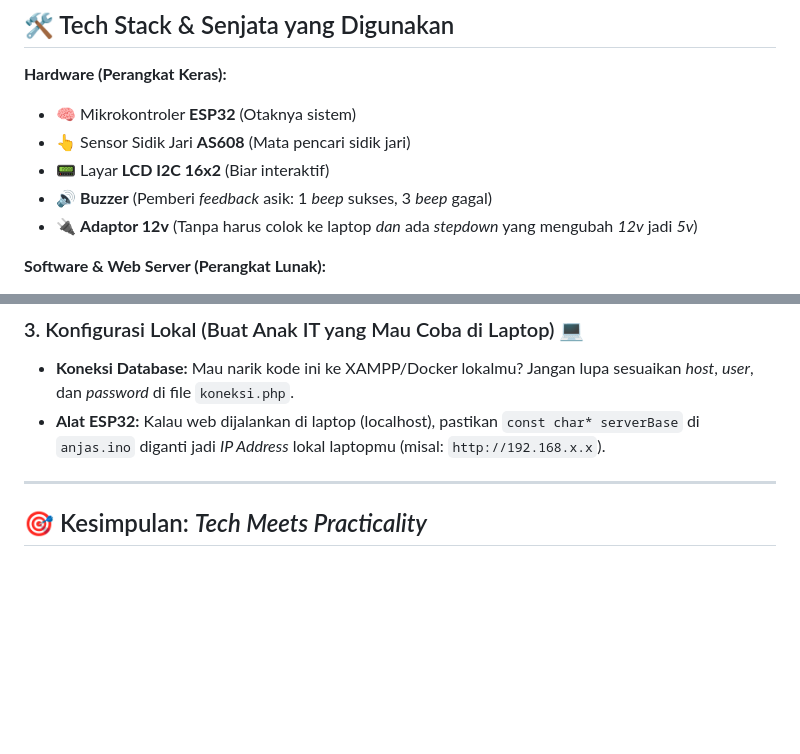
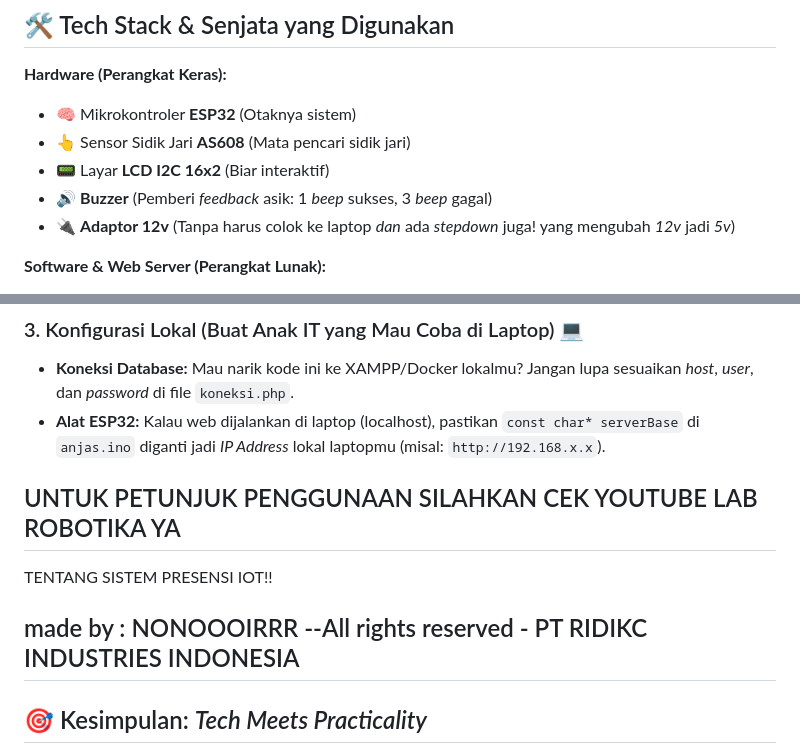
Before and after one commit to PKL-2026/2026_anjas_riwu_presensi_iot, a Markdown page: README.md, 2 parts joined by grey strips. Drawn GitHub-style; blank space fills up the shorter version.

Commit message:
Update README.md Terbaru dan TergokiL

```diff
--- a/README.md
+++ b/README.md
@@ -17,7 +17,7 @@ Sebuah solusi presensi super *seamless* yang mengawinkan perangkat keras IoT den
 - 👆 Sensor Sidik Jari **AS608** (Mata pencari sidik jari)
 - 📟 Layar **LCD I2C 16x2** (Biar interaktif)
 - 🔊 **Buzzer** (Pemberi *feedback* asik: 1 *beep* sukses, 3 *beep* gagal)
-- 🔌 **Adaptor 12v** (Tanpa harus colok ke laptop *dan* ada *stepdown* yang mengubah *12v* jadi *5v*)
+- 🔌 **Adaptor 12v** (Tanpa harus colok ke laptop *dan* ada *stepdown* juga! yang mengubah *12v* jadi *5v*)
 
 **Software & Web Server (Perangkat Lunak):**
 - 💻 **C++ (Arduino IDE):** Doping *HTTPClient* & *ArduinoJson* buat ESP32.
@@ -52,6 +52,11 @@ Mau bawa alat ini *traveling* atau ganti Wi-Fi? Gampang!
 - **Koneksi Database:** Mau narik kode ini ke XAMPP/Docker lokalmu? Jangan lupa sesuaikan *host*, *user*, dan *password* di file `koneksi.php`.
 - **Alat ESP32:** Kalau web dijalankan di laptop (localhost), pastikan `const char* serverBase` di `anjas.ino` diganti jadi *IP Address* lokal laptopmu (misal: `http://192.168.x.x`).
 
+
+## UNTUK PETUNJUK PENGGUNAAN SILAHKAN CEK YOUTUBE LAB ROBOTIKA YA
+TENTANG SISTEM PRESENSI IOT!!
+
+made by : NONOOOIRRR --All rights reserved - PT RIDIKC INDUSTRIES INDONESIA
 ---
 
 ## 🎯 Kesimpulan: *Tech Meets Practicality*
```
